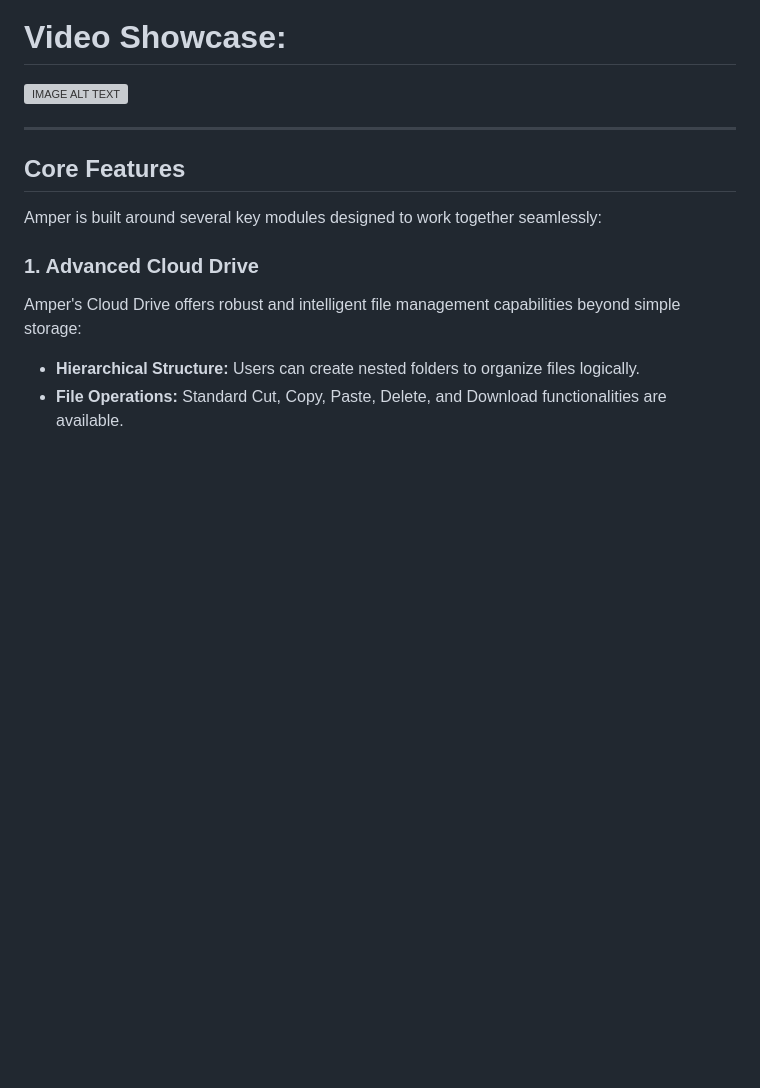
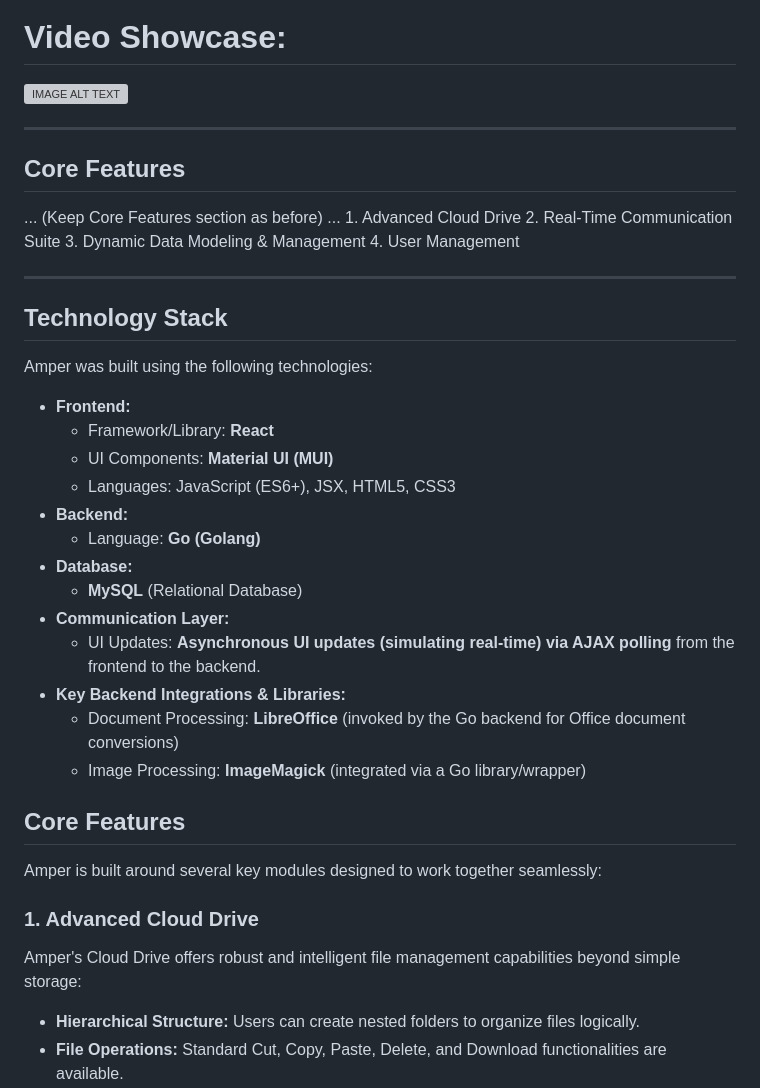
Before and after one commit to gnazaryan/amper, a Markdown page: README.md, the part around the change. GitHub-like rendering; blank space fills up the shorter version; grey boxes are pictures that could not be loaded.

```diff
--- a/README.md
+++ b/README.md
@@ -14,6 +14,34 @@ This repository serves as a detailed showcase of Amper's features and capabiliti
 [![IMAGE ALT TEXT](http://img.youtube.com/vi/qJ2LjMnXkBQ/0.jpg)](http://www.youtube.com/watch?v=qJ2LjMnXkBQ "Amper - Web-Based Enterprise Software Platform")
 
 ---
+
+## Core Features
+... (Keep Core Features section as before) ...
+    1. Advanced Cloud Drive
+    2. Real-Time Communication Suite
+    3. Dynamic Data Modeling & Management
+    4. User Management
+
+---
+
+## Technology Stack
+
+Amper was built using the following technologies:
+
+* **Frontend:**
+    * Framework/Library: **React**
+    * UI Components: **Material UI (MUI)**
+    * Languages: JavaScript (ES6+), JSX, HTML5, CSS3
+* **Backend:**
+    * Language: **Go (Golang)**
+* **Database:**
+    * **MySQL** (Relational Database)
+* **Communication Layer:**
+    * UI Updates: **Asynchronous UI updates (simulating real-time) via AJAX polling** from the frontend to the backend.
+* **Key Backend Integrations & Libraries:**
+    * Document Processing: **LibreOffice** (invoked by the Go backend for Office document conversions)
+    * Image Processing: **ImageMagick** (integrated via a Go library/wrapper)
+
 
 ## Core Features
 
```
